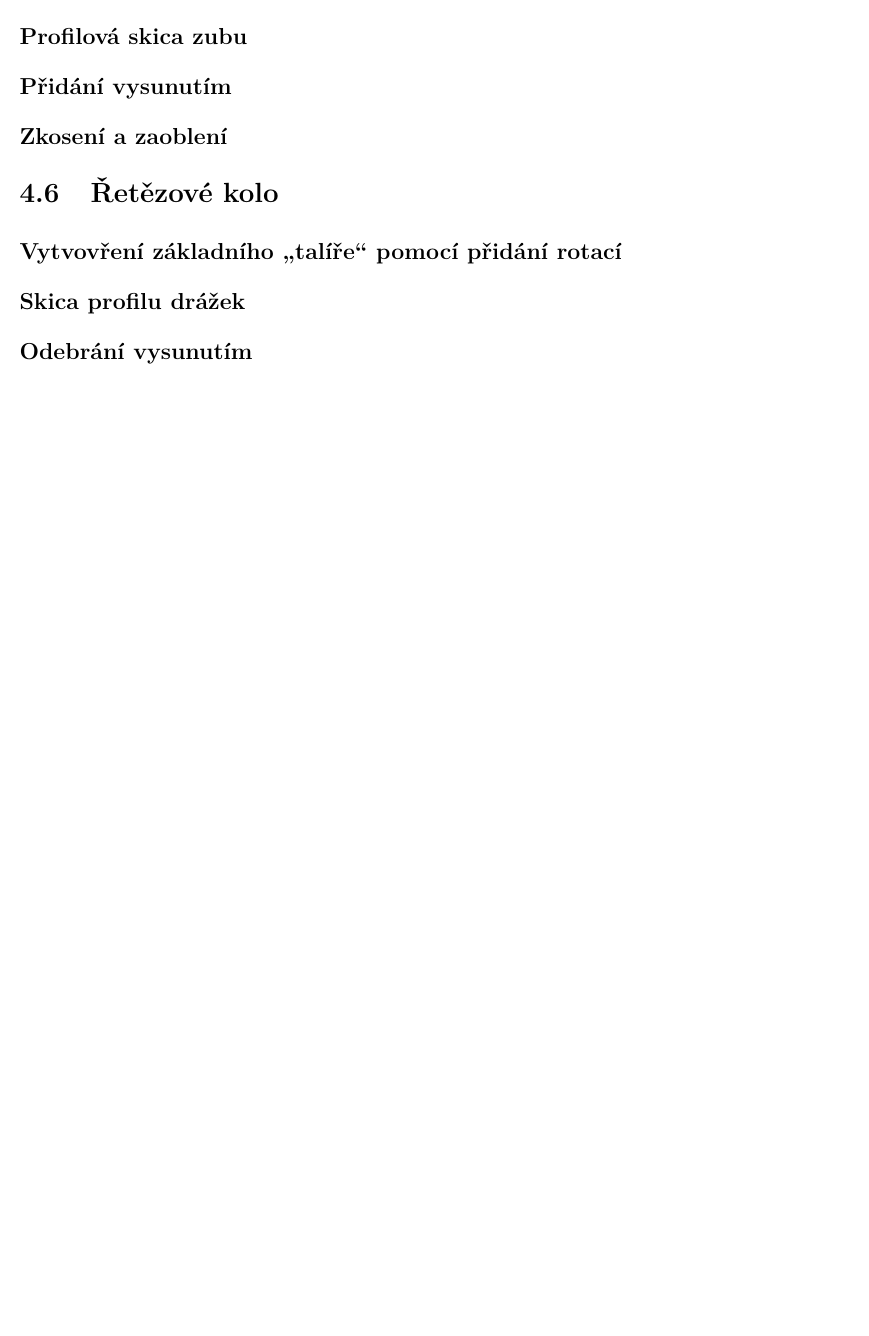
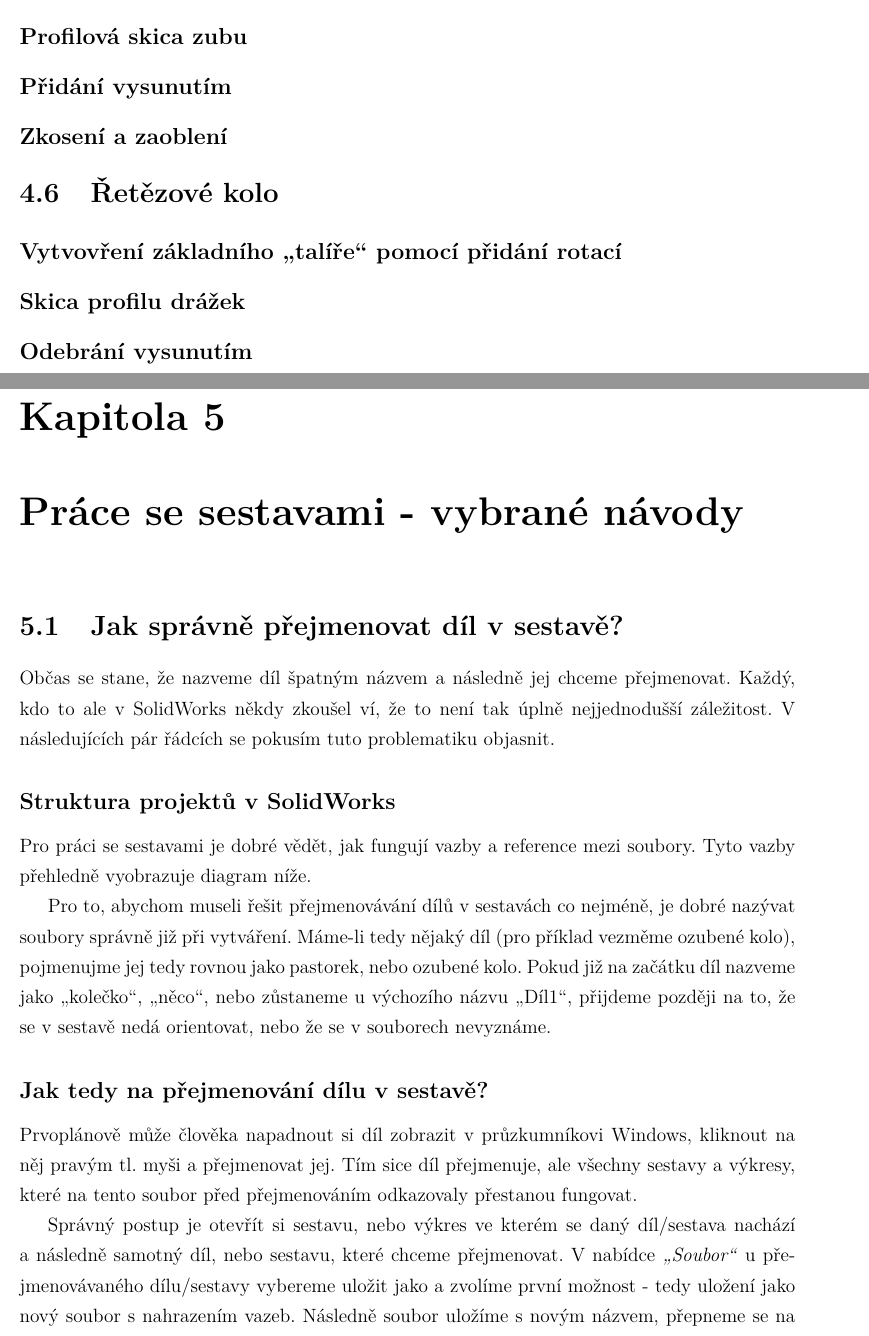
Before and after one commit to haberturdeur/maturita-thesis, a LaTeX thesis (text.tex, which reads CHAPTERS/015 - TEXTOVE-NAVODY.tex): part of page 15 of 19 before the commit and two parts of pages 15 and 16 of 21 after it, the two joined at a grey line, cut so that both start at the same text, the shorter picture padded with empty space. Compiled offline with pdfLaTeX.

Commit message:
Add Part/Assembly renaming guide

```diff
--- a/CHAPTERS/015 - TEXTOVE-NAVODY.tex
+++ b/CHAPTERS/015 - TEXTOVE-NAVODY.tex
@@ -168,3 +168,27 @@ Díra s drážkou pro pero je takto hotová.
 \subsection*{Odebrání vysunutím}
 
 \newpage
+
+%%% Vybrané text. návody z práce se sestavami
+\chapter{Práce se sestavami - vybrané návody}
+
+\section{Jak správně přejmenovat díl v sestavě?}
+Občas se stane, že nazveme díl špatným názvem a následně jej chceme přejmenovat.
+Každý, kdo to ale v SolidWorks někdy zkoušel ví, že to není tak úplně nejjednodušší záležitost.
+V následujících pár řádcích se pokusím tuto problematiku objasnit.
+
+\subsection*{Struktura projektů v SolidWorks}
+Pro práci se sestavami je dobré vědět, jak fungují vazby a reference mezi soubory.
+Tyto vazby přehledně vyobrazuje diagram níže.
+
+Pro to, abychom museli řešit přejmenovávání dílů v sestavách co nejméně, je dobré nazývat soubory správně již při vytváření.
+Máme-li tedy nějaký díl (pro příklad vezměme ozubené kolo), pojmenujme jej tedy rovnou jako pastorek, nebo ozubené kolo.
+Pokud již na začátku díl nazveme jako \enquote{kolečko}, \enquote{něco}, nebo zůstaneme u výchozího názvu \enquote{Díl1}, přijdeme později na to, že se v sestavě nedá orientovat, nebo že se v souborech nevyznáme.
+
+\subsection*{Jak tedy na přejmenování dílu v sestavě?}
+Prvoplánově může člověka napadnout si díl zobrazit v průzkumníkovi Windows, kliknout na něj pravým tl. myši a přejmenovat jej.
+Tím sice díl přejmenuje, ale všechny sestavy a výkresy, které na tento soubor před přejmenováním odkazovaly přestanou fungovat.
+
+Správný postup je otevřít si sestavu, nebo výkres ve kterém se daný díl/sestava nachází a následně samotný díl, nebo sestavu, které chceme přejmenovat.
+V nabídce \It{\enquote{Soubor}} u přejmenovávaného dílu/sestavy vybereme uložit jako a zvolíme první možnost - tedy uložení jako nový soubor s nahrazením vazeb.
+Následně soubor uložíme s novým názvem, přepneme se na sestavu/výkres ve které je přejmenovaný díl obsažen, klikneme na tlačítko obnovit a na závěr sestavu/výkres uložíme.
--- a/text.tex
+++ b/text.tex
@@ -21,7 +21,7 @@
 \usepackage{multirow}
 \usepackage{float}
 
-\usepackage{expl3}
+\usepackage{expl3} % bibtex dependency, must be loaded prior to the bibtex
 \usepackage[backend=bibtex,bibstyle=numeric,sorting=none,date=long,dateabbrev=false,texencoding=utf8,bibencoding=utf8,style=iso-numeric]{biblatex}
 
 \usepackage[a4paper]{geometry}
```
Also changed, not shown: CHAPTERS/01 - UVOD.tex (+4 -0 lines), text.pdf, CHAPTERS/015 - TEXTOVE-NAVODY.tex (8 more changed lines), text.tex (2 more changed lines).
